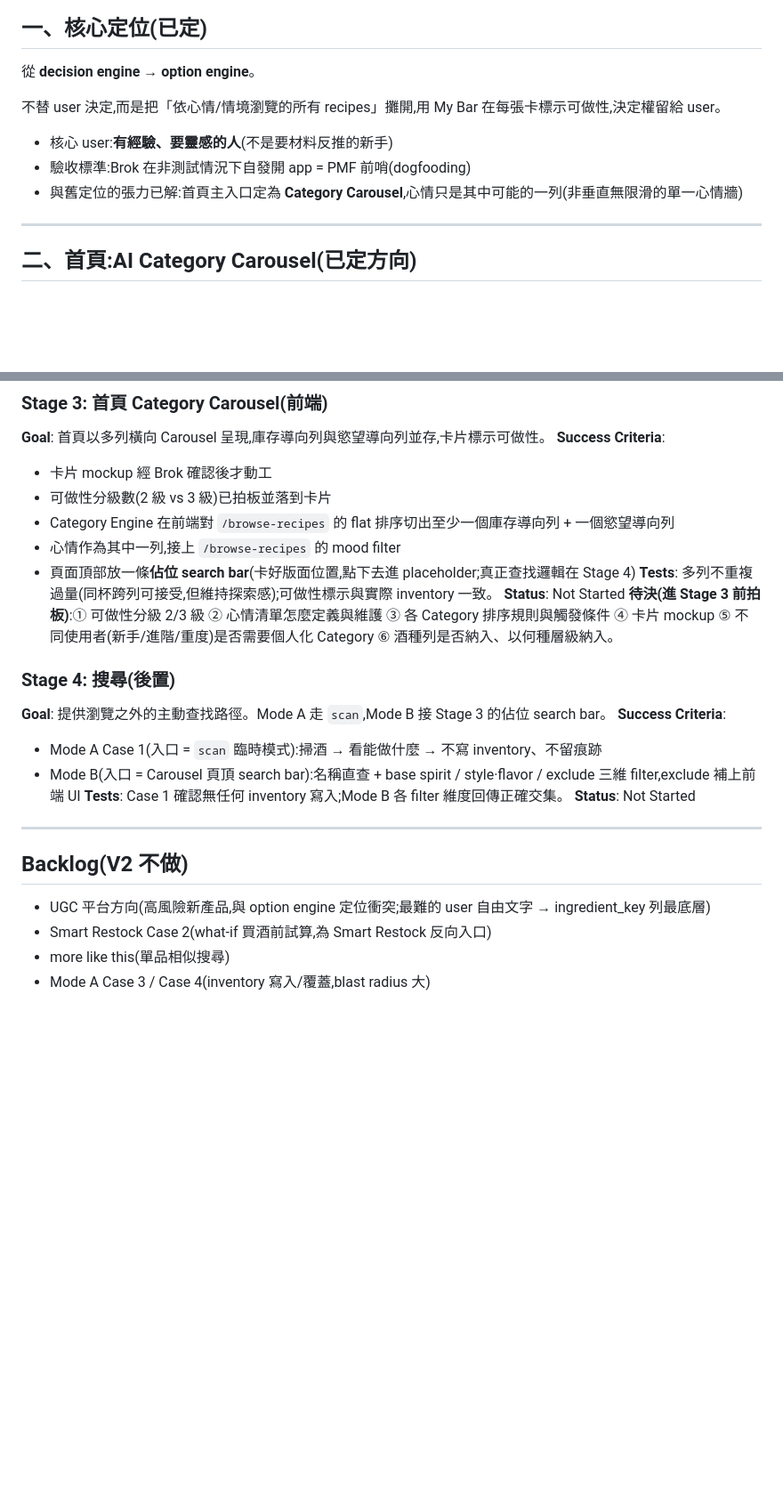
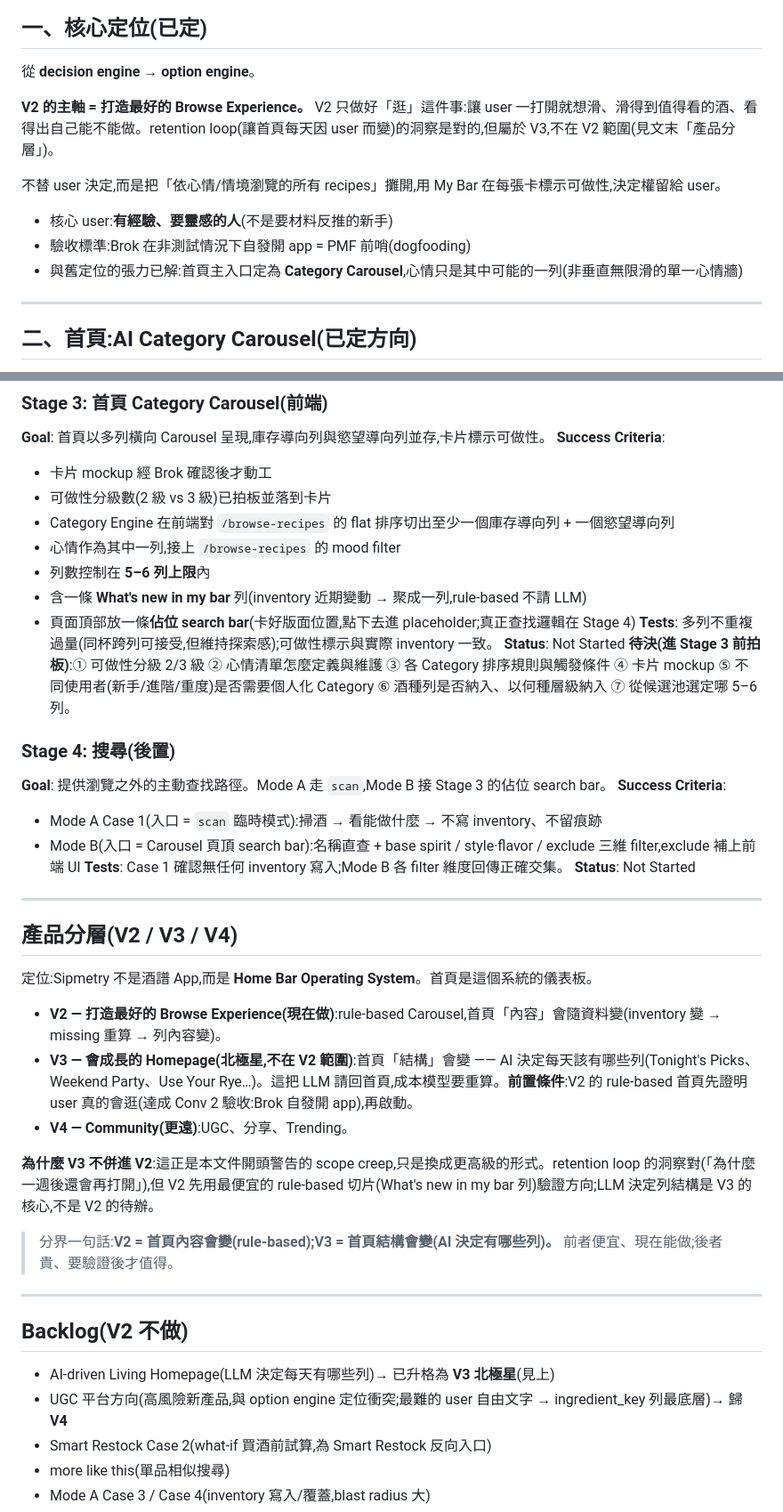
Before and after one commit to brok110/sipmetry-frontend, a Markdown page: V2_ROADMAP.md, 2 parts joined by grey strips. Shown at 89% size. Drawn GitHub-style; blank space fills up the shorter version.

Commit message:
Add V2/V3/V4 product layering, 5-6 row cap, and Living Homepage as V3 north star

```diff
--- a/V2_ROADMAP.md
+++ b/V2_ROADMAP.md
@@ -9,11 +9,14 @@
 
 從 **decision engine → option engine**。
 
+**V2 的主軸 = 打造最好的 Browse Experience。** V2 只做好「逛」這件事:讓 user 一打開就想滑、滑得到值得看的酒、看得出自己能不能做。retention loop(讓首頁每天因 user 而變)的洞察是對的,但屬於 V3,不在 V2 範圍(見文末「產品分層」)。
+
 不替 user 決定,而是把「依心情/情境瀏覽的所有 recipes」攤開,用 My Bar 在每張卡標示可做性,決定權留給 user。
 
 - 核心 user:**有經驗、要靈感的人**(不是要材料反推的新手)
 - 驗收標準:Brok 在非測試情況下自發開 app = PMF 前哨(dogfooding)
 - 與舊定位的張力已解:首頁主入口定為 **Category Carousel**,心情只是其中可能的一列(非垂直無限滑的單一心情牆)
+
 
 ---
 
@@ -142,10 +154,12 @@ Carousel 已取代 `bartender` tab、成為首頁主瀏覽頁,搜尋不另開 ta
 - 可做性分級數(2 級 vs 3 級)已拍板並落到卡片
 - Category Engine 在前端對 `/browse-recipes` 的 flat 排序切出至少一個庫存導向列 + 一個慾望導向列
 - 心情作為其中一列,接上 `/browse-recipes` 的 mood filter
+- 列數控制在 **5–6 列上限**內
+- 含一條 **What's new in my bar** 列(inventory 近期變動 → 聚成一列,rule-based 不請 LLM)
 - 頁面頂部放一條**佔位 search bar**(卡好版面位置,點下去進 placeholder;真正查找邏輯在 Stage 4)
 **Tests**: 多列不重複過量(同杯跨列可接受,但維持探索感);可做性標示與實際 inventory 一致。
 **Status**: Not Started
-**待決(進 Stage 3 前拍板)**:① 可做性分級 2/3 級 ② 心情清單怎麼定義與維護 ③ 各 Category 排序規則與觸發條件 ④ 卡片 mockup ⑤ 不同使用者(新手/進階/重度)是否需要個人化 Category ⑥ 酒種列是否納入、以何種層級納入。
+**待決(進 Stage 3 前拍板)**:① 可做性分級 2/3 級 ② 心情清單怎麼定義與維護 ③ 各 Category 排序規則與觸發條件 ④ 卡片 mockup ⑤ 不同使用者(新手/進階/重度)是否需要個人化 Category ⑥ 酒種列是否納入、以何種層級納入 ⑦ 從候選池選定哪 5–6 列。
 
 ### Stage 4: 搜尋(後置)
 **Goal**: 提供瀏覽之外的主動查找路徑。Mode A 走 `scan`,Mode B 接 Stage 3 的佔位 search bar。
@@ -157,9 +171,24 @@ Carousel 已取代 `bartender` tab、成為首頁主瀏覽頁,搜尋不另開 ta
 
 ---
 
+## 產品分層(V2 / V3 / V4)
+
+定位:Sipmetry 不是酒譜 App,而是 **Home Bar Operating System**。首頁是這個系統的儀表板。
+
+- **V2 — 打造最好的 Browse Experience(現在做)**:rule-based Carousel,首頁「內容」會隨資料變(inventory 變 → missing 重算 → 列內容變)。
+- **V3 — 會成長的 Homepage(北極星,不在 V2 範圍)**:首頁「結構」會變 —— AI 決定每天該有哪些列(Tonight's Picks、Weekend Party、Use Your Rye…)。這把 LLM 請回首頁,成本模型要重算。**前置條件**:V2 的 rule-based 首頁先證明 user 真的會逛(達成 Conv 2 驗收:Brok 自發開 app),再啟動。
+- **V4 — Community(更遠)**:UGC、分享、Trending。
+
+**為什麼 V3 不併進 V2**:這正是本文件開頭警告的 scope creep,只是換成更高級的形式。retention loop 的洞察對(「為什麼一週後還會再打開」),但 V2 先用最便宜的 rule-based 切片(What's new in my bar 列)驗證方向;LLM 決定列結構是 V3 的核心,不是 V2 的待辦。
+
+> 分界一句話:**V2 = 首頁內容會變(rule-based);V3 = 首頁結構會變(AI 決定有哪些列)。** 前者便宜、現在能做;後者貴、要驗證後才值得。
+
+---
+
 ## Backlog(V2 不做)
 
-- UGC 平台方向(高風險新產品,與 option engine 定位衝突;最難的 user 自由文字 → ingredient_key 列最底層)
+- AI-driven Living Homepage(LLM 決定每天有哪些列)→ 已升格為 **V3 北極星**(見上)
+- UGC 平台方向(高風險新產品,與 option engine 定位衝突;最難的 user 自由文字 → ingredient_key 列最底層)→ 歸 **V4**
 - Smart Restock Case 2(what-if 買酒前試算,為 Smart Restock 反向入口)
 - more like this(單品相似搜尋)
 - Mode A Case 3 / Case 4(inventory 寫入/覆蓋,blast radius 大)
```
Also changed, not shown: other parts of V2_ROADMAP.md (+10 -1 lines).
